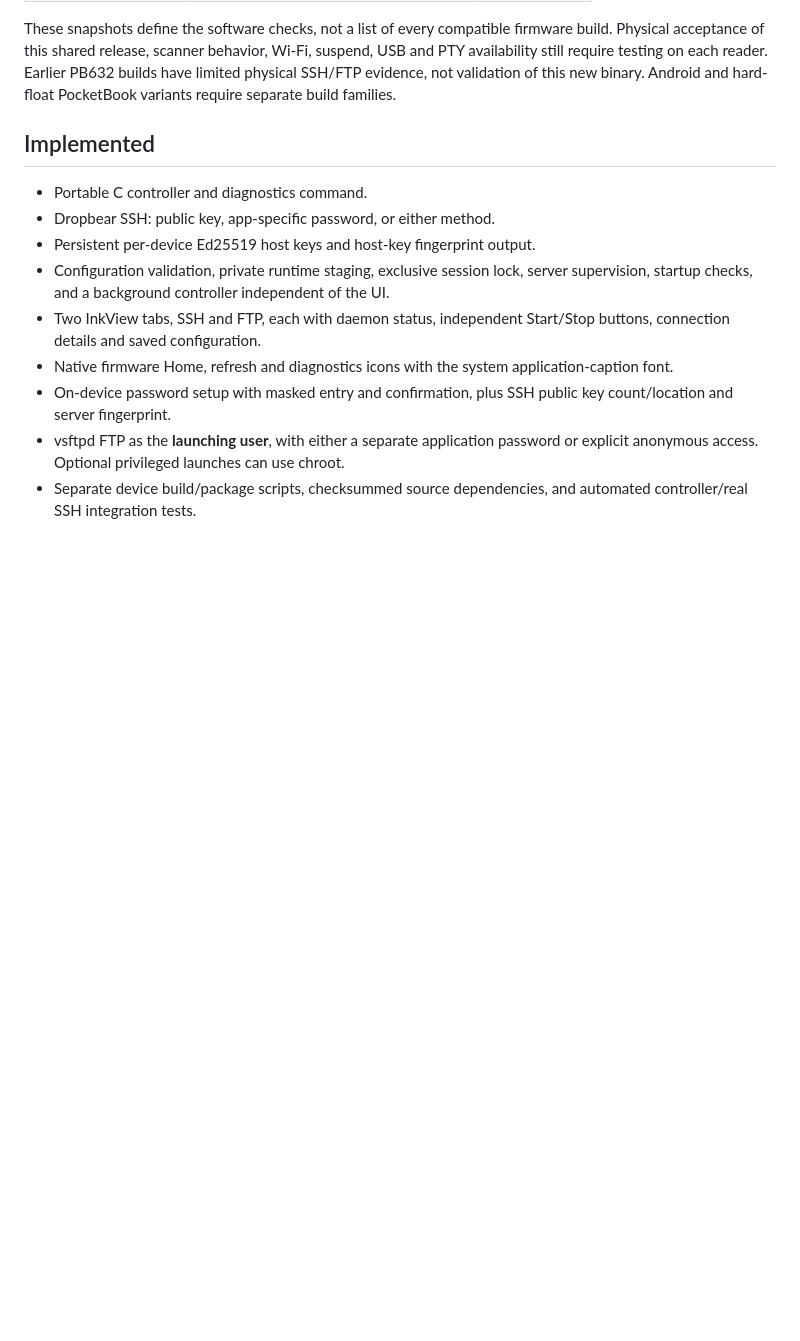
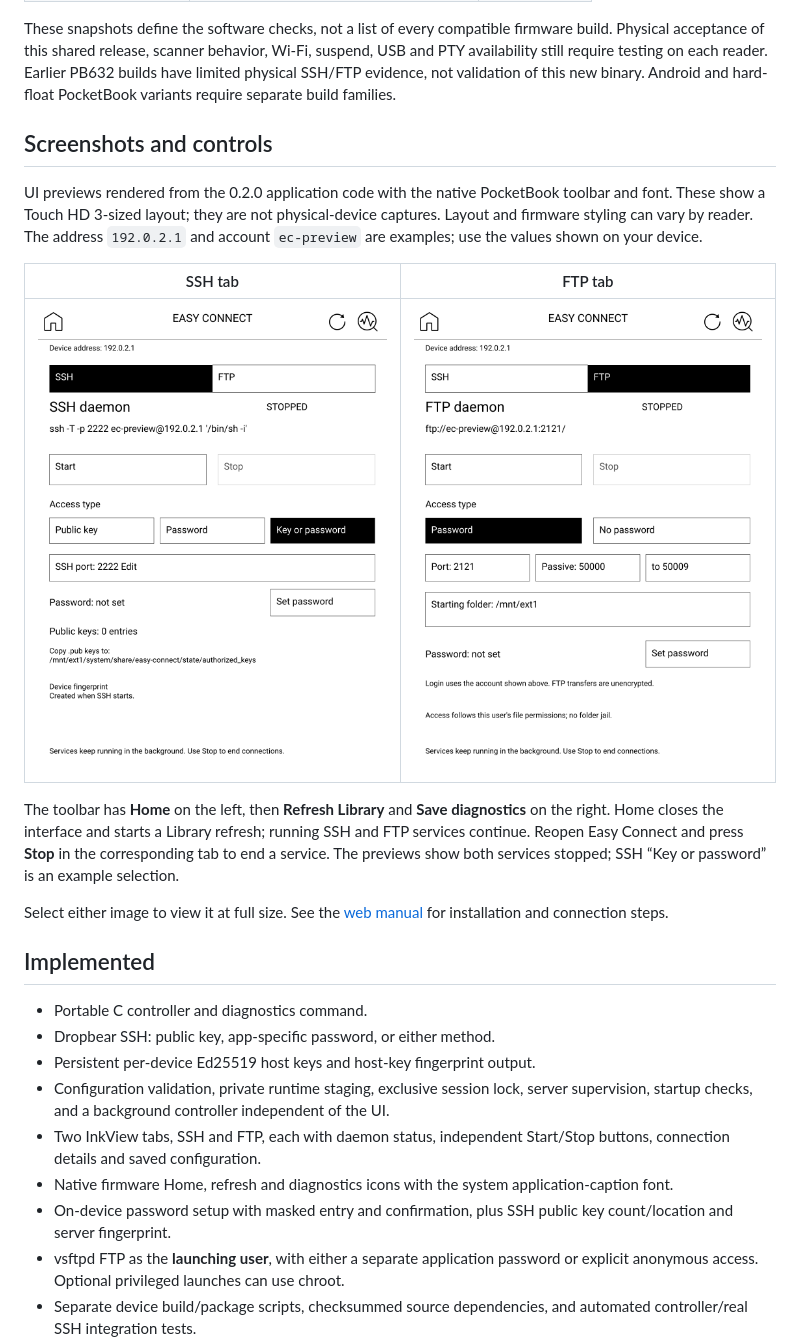
Before and after one commit to dderugin/pocketbook-easy-connect, a Markdown page: README.md, the part around the change. Drawn GitHub-style; pictures changed too: docs/screenshots/0.2.0/ftp.png (added), docs/screenshots/0.2.0/ssh.png (added); blank space fills up the shorter version.

Commit message:
Document Easy Connect controls with SSH and FTP UI previews

```diff
--- a/README.md
+++ b/README.md
@@ -25,6 +25,28 @@ Wi-Fi, suspend, USB and PTY availability still require testing on each reader.
 Earlier PB632 builds have limited physical SSH/FTP evidence, not validation of
 this new binary. Android and hard-float PocketBook variants require separate
 build families.
+
+## Screenshots and controls
+
+UI previews rendered from the 0.2.0 application code with the native PocketBook
+toolbar and font. These show a Touch HD 3-sized layout; they are not
+physical-device captures. Layout and firmware styling can vary by reader.
+The address `192.0.2.1` and account `ec-preview` are examples; use the values
+shown on your device.
+
+| SSH tab | FTP tab |
+| --- | --- |
+| [![SSH tab with service controls, authentication choices and connection details](docs/screenshots/0.2.0/ssh.png)](docs/screenshots/0.2.0/ssh.png) | [![FTP tab with service controls, password access, ports and starting folder](docs/screenshots/0.2.0/ftp.png)](docs/screenshots/0.2.0/ftp.png) |
+
+The toolbar has **Home** on the left, then **Refresh Library** and **Save
+diagnostics** on the right. Home closes the interface and starts a Library
+refresh; running SSH and FTP services continue. Reopen Easy Connect and press
+**Stop** in the corresponding tab to end a service. The previews show both
+services stopped; SSH “Key or password” is an example selection.
+
+Select either image to view it at full size. See the
+[web manual](https://pocketbook.nimbushub.eu/easy-connect.html#screenshots)
+for installation and connection steps.
 
 ## Implemented
 
```
Also changed, not shown: 1 other file.
